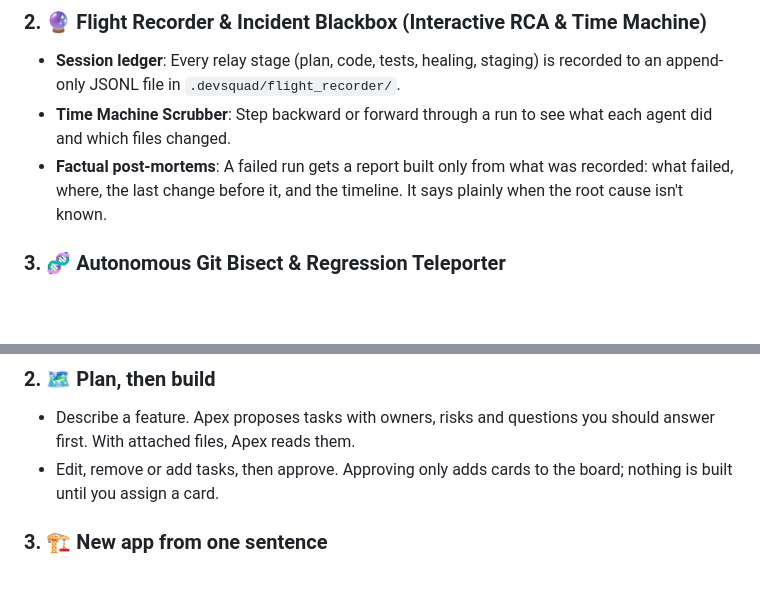
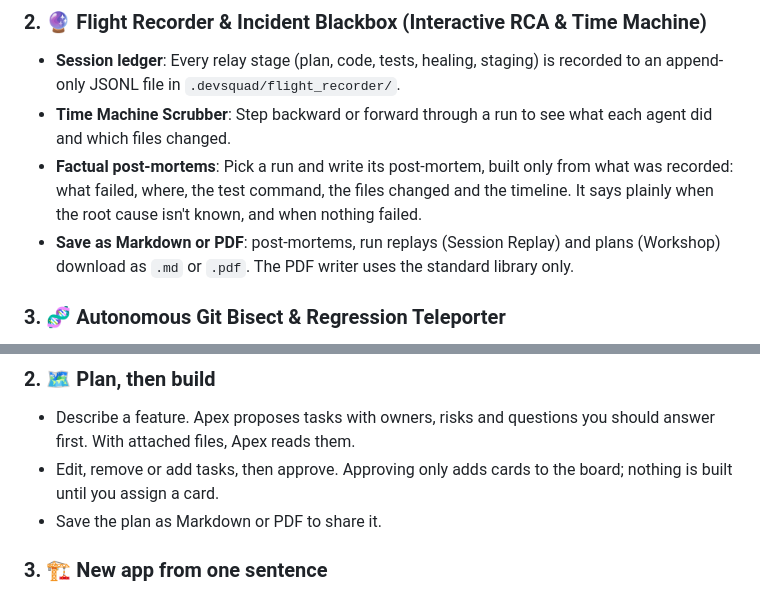
Before and after one commit to sanjaydep1996/devsquad, a Markdown page: README.md, 2 parts joined by grey strips. Rendered like a GitHub page; blank space fills up the shorter version.

```diff
--- a/README.md
+++ b/README.md
@@ -211,7 +224,8 @@ devsquad rollback <task_id>
 ### 2. 🔮 Flight Recorder & Incident Blackbox (Interactive RCA & Time Machine)
 - **Session ledger**: Every relay stage (plan, code, tests, healing, staging) is recorded to an append-only JSONL file in `.devsquad/flight_recorder/`.
 - **Time Machine Scrubber**: Step backward or forward through a run to see what each agent did and which files changed.
-- **Factual post-mortems**: A failed run gets a report built only from what was recorded: what failed, where, the last change before it, and the timeline. It says plainly when the root cause isn't known.
+- **Factual post-mortems**: Pick a run and write its post-mortem, built only from what was recorded: what failed, where, the test command, the files changed and the timeline. It says plainly when the root cause isn't known, and when nothing failed.
+- **Save as Markdown or PDF**: post-mortems, run replays (Session Replay) and plans (Workshop) download as `.md` or `.pdf`. The PDF writer uses the standard library only.
 
 ### 3. 🧬 Autonomous Git Bisect & Regression Teleporter
 - **Real binary search**: Runs your own test command on past commits, in a scratch git worktree, to find the first commit where it fails. Each commit has a time limit.
@@ -236,6 +250,7 @@ Click **Workshop** in the topbar. Everything below works in template mode and ge
 ### 2. 🗺️ Plan, then build
 - Describe a feature. Apex proposes tasks with owners, risks and questions you should answer first. With attached files, Apex reads them.
 - Edit, remove or add tasks, then approve. Approving only adds cards to the board; nothing is built until you assign a card.
+- Save the plan as Markdown or PDF to share it.
 
 ### 3. 🏗️ New app from one sentence
 - "Build me an inventory app with login" becomes a FastAPI + SQLite app with sign-up, login (salted PBKDF2), per-user records, a responsive page, six passing tests, a README and a first ADR.
```
Also changed, not shown: other parts of README.md (+18 -5 lines), CHANGELOG.md (+5 -0 lines), docs/screenshot-board-wall.jpg (added), docs/screenshot-desk-card.jpg (added), docs/screenshot-office-day.jpg, docs/screenshot-office.jpg, docs/screenshot-people.jpg (added), docs/screenshot-workshop.jpg.
